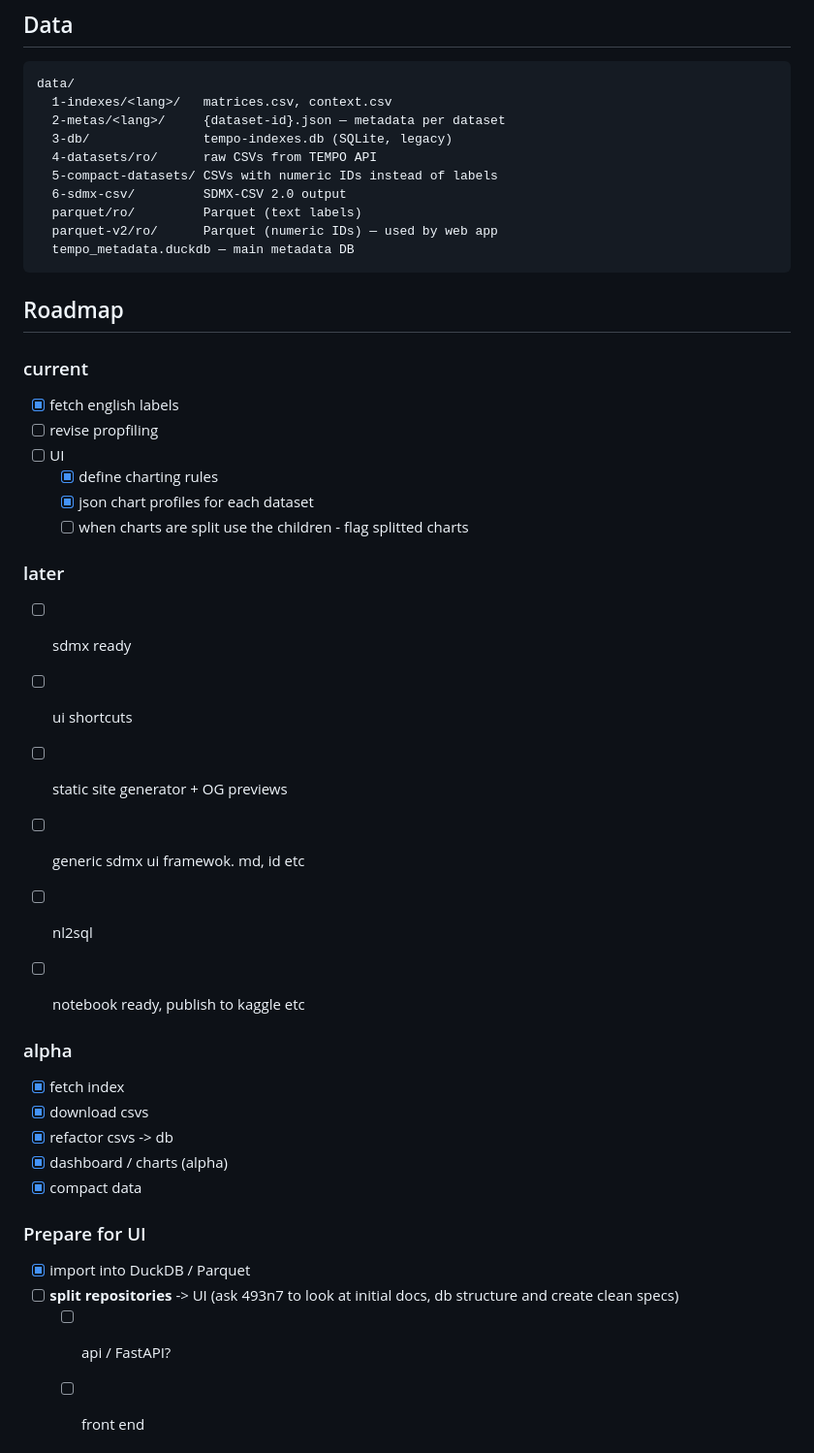
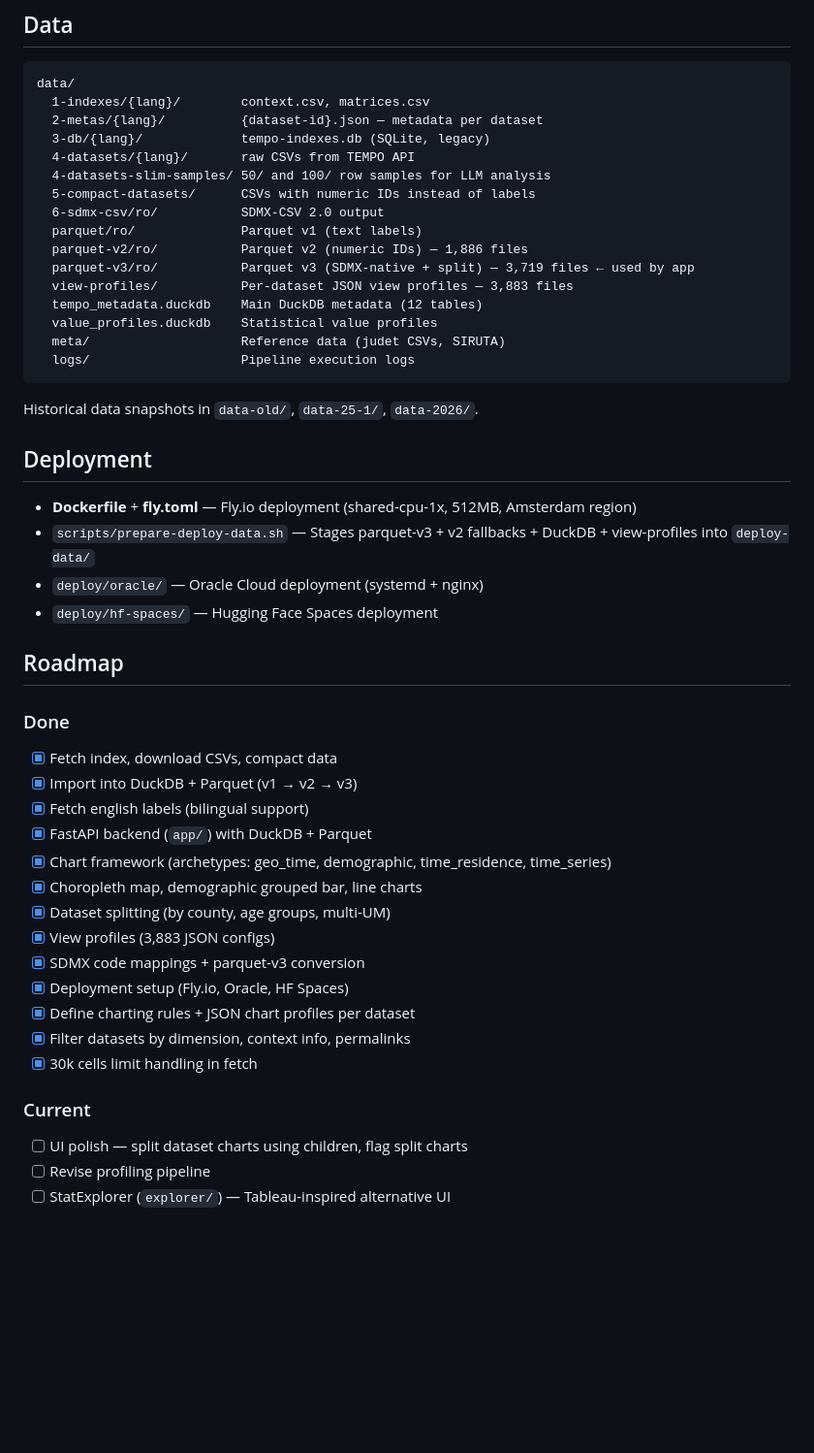
Before and after one commit to gov2-ro/tempo-ins-dump, a Markdown page: readme.md, the part around one of its changes. Shown at 97% size. Drawn GitHub-style; blank space fills up the shorter version.

Commit message:
updated readme and claude.md

````diff
--- a/readme.md
+++ b/readme.md
@@ -75,49 +114,53 @@ Sequential data pipeline — run in order. All scripts accept `--lang ro|en` (de
 
 ```
 data/
-  1-indexes/<lang>/   matrices.csv, context.csv
-  2-metas/<lang>/     {dataset-id}.json — metadata per dataset
-  3-db/               tempo-indexes.db (SQLite, legacy)
-  4-datasets/ro/      raw CSVs from TEMPO API
-  5-compact-datasets/ CSVs with numeric IDs instead of labels
-  6-sdmx-csv/         SDMX-CSV 2.0 output
-  parquet/ro/         Parquet (text labels)
-  parquet-v2/ro/      Parquet (numeric IDs) — used by web app
-  tempo_metadata.duckdb — main metadata DB
+  1-indexes/{lang}/        context.csv, matrices.csv
+  2-metas/{lang}/          {dataset-id}.json — metadata per dataset
+  3-db/{lang}/             tempo-indexes.db (SQLite, legacy)
+  4-datasets/{lang}/       raw CSVs from TEMPO API
+  4-datasets-slim-samples/ 50/ and 100/ row samples for LLM analysis
+  5-compact-datasets/      CSVs with numeric IDs instead of labels
+  6-sdmx-csv/ro/           SDMX-CSV 2.0 output
+  parquet/ro/              Parquet v1 (text labels)
+  parquet-v2/ro/           Parquet v2 (numeric IDs) — 1,886 files
+  parquet-v3/ro/           Parquet v3 (SDMX-native + split) — 3,719 files ← used by app
+  view-profiles/           Per-dataset JSON view profiles — 3,883 files
+  tempo_metadata.duckdb    Main DuckDB metadata (12 tables)
+  value_profiles.duckdb    Statistical value profiles
+  meta/                    Reference data (judet CSVs, SIRUTA)
+  logs/                    Pipeline execution logs
 ```
+
+Historical data snapshots in `data-old/`, `data-25-1/`, `data-2026/`.
+
+## Deployment
+
+- **Dockerfile** + **fly.toml** — Fly.io deployment (shared-cpu-1x, 512MB, Amsterdam region)
+- `scripts/prepare-deploy-data.sh` — Stages parquet-v3 + v2 fallbacks + DuckDB + view-profiles into `deploy-data/`
+- `deploy/oracle/` — Oracle Cloud deployment (systemd + nginx)
+- `deploy/hf-spaces/` — Hugging Face Spaces deployment
 
 
 
 ## Roadmap
 
-### current
-- [x] fetch english labels
-- [ ] revise propfiling
-- [ ] UI
-    - [x] define charting rules
-    - [x] json chart profiles for each dataset
-    - [ ] when charts are split use the children - flag splitted charts
+### Done
+- [x] Fetch index, download CSVs, compact data
+- [x] Import into DuckDB + Parquet (v1 → v2 → v3)
+- [x] Fetch english labels (bilingual support)
+- [x] FastAPI backend (`app/`) with DuckDB + Parquet
+- [x] Chart framework (archetypes: geo_time, demographic, time_residence, time_series)
+- [x] Choropleth map, demographic grouped bar, line charts
+- [x] Dataset splitting (by county, age groups, multi-UM)
+- [x] View profiles (3,883 JSON configs)
+- [x] SDMX code mappings + parquet-v3 conversion
+- [x] Deployment setup (Fly.io, Oracle, HF Spaces)
+- [x] Define charting rules + JSON chart profiles per dataset
+- [x] Filter datasets by dimension, context info, permalinks
+- [x] 30k cells limit handling in fetch
 
-### later
-- [ ] sdmx ready
-- [ ] ui shortcuts
-- [ ] static site generator + OG previews
-- [ ] generic sdmx ui framewok. md, id etc
-- [ ] nl2sql
-- [ ] notebook ready, publish to kaggle etc
+### Current
+- [ ] UI polish — split dataset charts using children, flag split charts
+- [ ] Revise profiling pipeline
+- [ ] StatExplorer (`explorer/`) — Tableau-inspired alternative UI
 
-
-### alpha
-- [x] fetch index
-- [x] download csvs
-- [x] refactor csvs -> db
-- [x] dashboard / charts (alpha)
-- [x] compact data
-
-### Prepare for UI
-- [x] import into DuckDB / Parquet
-- [ ] **split repositories** -> UI (ask 493n7 to look at initial docs, db structure and create clean specs)
-    - [ ] api / FastAPI?
-    - [ ] front end
-
-
````
Also changed, not shown: other parts of readme.md (+56 -28 lines), CLAUDE.md (+146 -106 lines).
